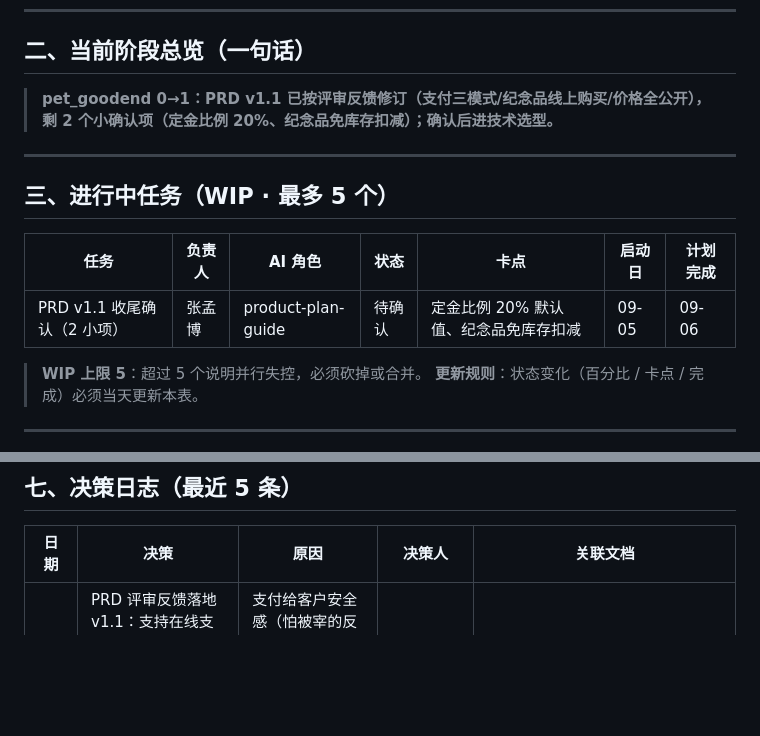
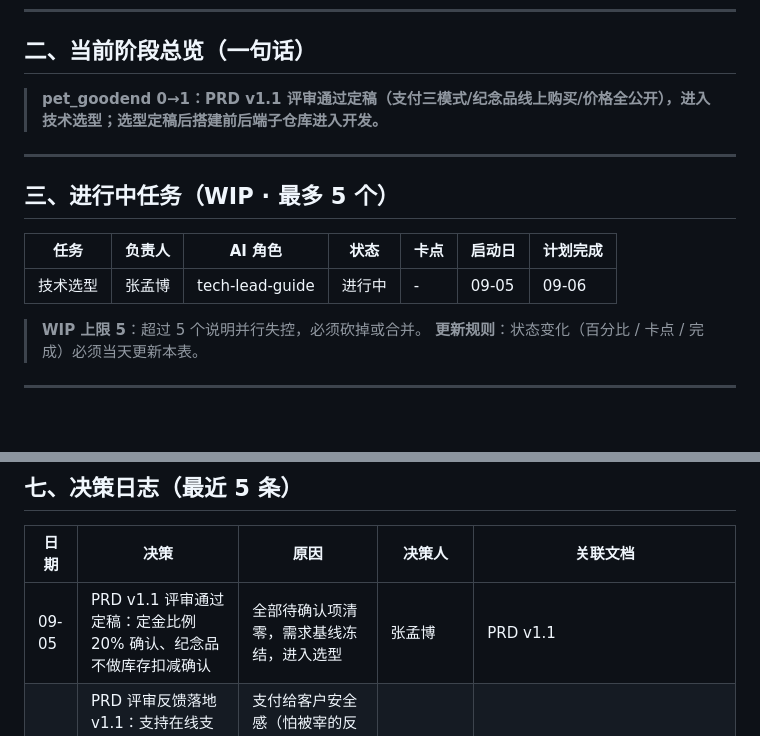
Before and after one commit to genapohub/pet-xiaoman, a Markdown page: project-tracker.md, 2 parts joined by grey strips. Rendered like a GitHub page; blank space fills up the shorter version.

Commit message:
docs: PRD v1.1 定稿（全部确认项清零，需求基线冻结，进入技术选型）

```diff
--- a/project-tracker.md
+++ b/project-tracker.md
@@ -24,7 +24,7 @@ Harness 版本：v1.2
 
 ## 二、当前阶段总览（一句话）
 
-> **pet_goodend 0→1：PRD v1.1 已按评审反馈修订（支付三模式/纪念品线上购买/价格全公开），剩 2 个小确认项（定金比例 20%、纪念品免库存扣减）；确认后进技术选型。**
+> **pet_goodend 0→1：PRD v1.1 评审通过定稿（支付三模式/纪念品线上购买/价格全公开），进入技术选型；选型定稿后搭建前后端子仓库进入开发。**
 
 ---
 
@@ -32,7 +32,7 @@ Harness 版本：v1.2
 
 | 任务 | 负责人 | AI 角色 | 状态 | 卡点 | 启动日 | 计划完成 |
 |---|---|---|---|---|---|---|
-| PRD v1.1 收尾确认（2 小项） | 张孟博 | product-plan-guide | 待确认 | 定金比例 20% 默认值、纪念品免库存扣减 | 09-05 | 09-06 |
+| 技术选型 | 张孟博 | tech-lead-guide | 进行中 | - | 09-05 | 09-06 |
 
 > **WIP 上限 5**：超过 5 个说明并行失控，必须砍掉或合并。
 > **更新规则**：状态变化（百分比 / 卡点 / 完成）必须当天更新本表。
@@ -92,6 +92,7 @@ Harness 版本：v1.2
 
 | 日期 | 决策 | 原因 | 决策人 | 关联文档 |
 |---|---|---|---|---|
+| 09-05 | PRD v1.1 评审通过定稿：定金比例 20% 确认、纪念品不做库存扣减确认 | 全部待确认项清零，需求基线冻结，进入选型 | 张孟博 | PRD v1.1 |
 | 09-05 | PRD 评审反馈落地 v1.1：支持在线支付（定金/全款，可到店收尾款）、纪念品线上购买+到店选购、价格表全量单项价公开 | 支付给客户安全感（怕被宰的反向验证），线上支付渗透率新 KPI ≥40%；商户号开通与类目提审并行 | 张孟博 | PRD v1.1 §5.2.6/§6.4/§10.1 |
 | 09-05 | PRD v1.0 产出（场景一裁剪：12 类→PRD 为核心，BRD/MRD 并入，不做在线支付/完整电商） | 单店已开业业务线上化，五维交付+开发四件套达"无原型可开工"标准 | product-plan-guide | 01-产品文档/pet_goodend_PRD_v1.0.md | 已被 v1.1 取代 |
 | 09-05 | 商业输入 4 问拍板：已开业有真实订单 / 单店不分店 / MVP 四模块全选 / 公司主体已注册 | 门店生意已跑通，系统做现有业务线上化；公司主体微信支付与类目审核可行 | 张孟博 | PRD v1.0 |
```
Also changed, not shown: 01-产品文档/pet_goodend_PRD_v1.0.md (+1 -1 lines).
